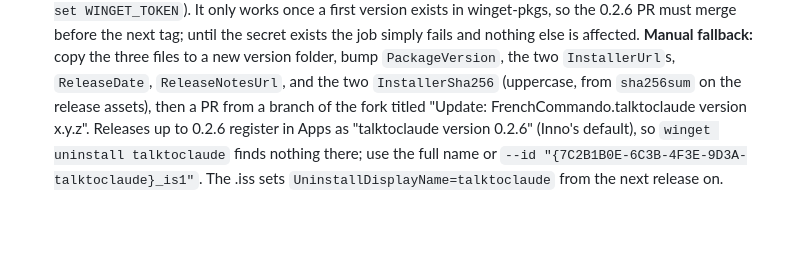
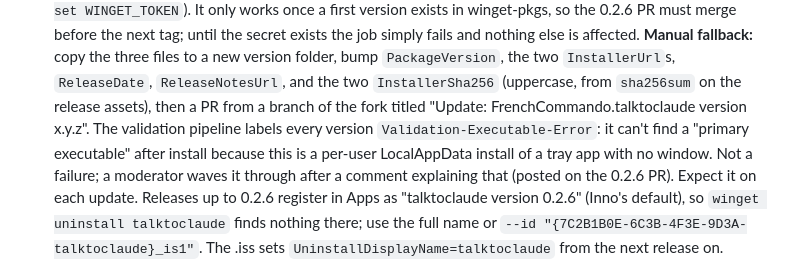
Before and after one commit to FrenchCommando/talktoclaude, a Markdown page: CLAUDE.md, the part around the change. Rendered like a GitHub page; blank space fills up the shorter version.

Commit message:
Notes: the winget executable-detection label is expected for a tray app
Co-Authored-By: Claude Fable 5.1 <noreply@anthropic.com>
Claude-Session: https://claude.ai/code/session_011WMw5aHLi4rmeGzykHjWJV

```diff
--- a/CLAUDE.md
+++ b/CLAUDE.md
@@ -188,7 +188,12 @@ can't disagree.
   folder, bump `PackageVersion`, the two `InstallerUrl`s, `ReleaseDate`,
   `ReleaseNotesUrl`, and the two `InstallerSha256` (uppercase, from
   `sha256sum` on the release assets), then a PR from a branch of the fork
-  titled "Update: FrenchCommando.talktoclaude version x.y.z". Releases up to
+  titled "Update: FrenchCommando.talktoclaude version x.y.z". The
+  validation pipeline labels every version `Validation-Executable-Error`:
+  it can't find a "primary executable" after install because this is a
+  per-user LocalAppData install of a tray app with no window. Not a
+  failure; a moderator waves it through after a comment explaining that
+  (posted on the 0.2.6 PR). Expect it on each update. Releases up to
   0.2.6 register in Apps as "talktoclaude version 0.2.6" (Inno's default),
   so `winget uninstall talktoclaude` finds nothing there; use the full
   name or `--id "{7C2B1B0E-6C3B-4F3E-9D3A-talktoclaude}_is1"`. The .iss
```
